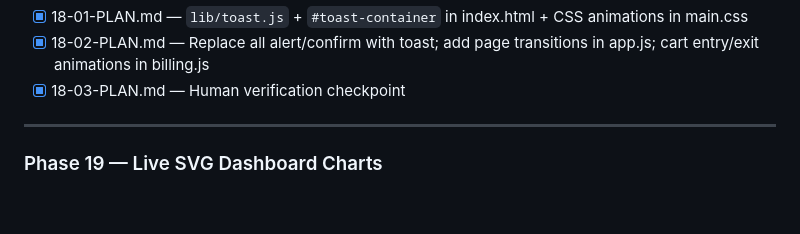
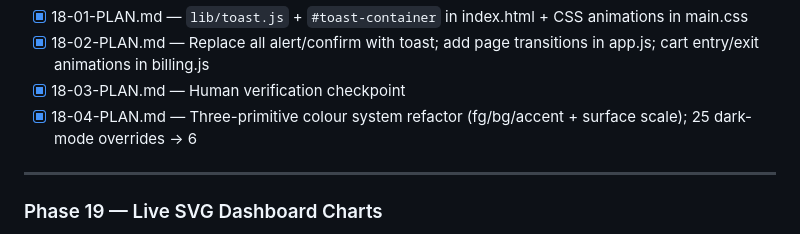
Before and after one commit to SriSatyaLokesh/vikretha, a Markdown page: .planning/ROADMAP.md, the part around the change. Rendered like a GitHub page; blank space fills up the shorter version.

Commit message:
planning: add 18-04-PLAN.md — three-primitive colour system refactor

```diff
--- a/.planning/ROADMAP.md
+++ b/.planning/ROADMAP.md
@@ -77,6 +77,7 @@ Plans:
 - [x] 18-01-PLAN.md — `lib/toast.js` + `#toast-container` in index.html + CSS animations in main.css
 - [x] 18-02-PLAN.md — Replace all alert/confirm with toast; add page transitions in app.js; cart entry/exit animations in billing.js
 - [x] 18-03-PLAN.md — Human verification checkpoint
+- [x] 18-04-PLAN.md — Three-primitive colour system refactor (fg/bg/accent + surface scale); 25 dark-mode overrides → 6
 
 ---
 
```
Also changed, not shown: 1 other file.
